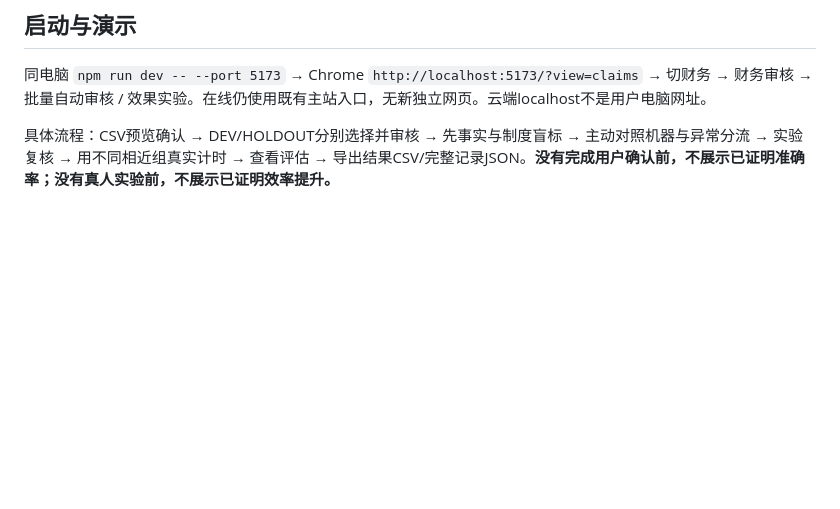
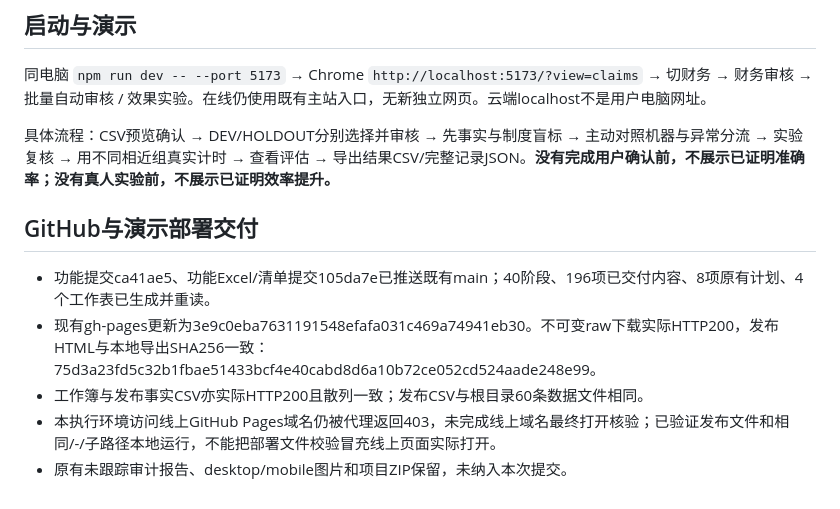
Before and after one commit to Jameyan42/-, a Markdown page: S002_TEST_REPORT.md, the part around the change. Rendered like a GitHub page; blank space fills up the shorter version.

Commit message:
Record S002 publication verification and remaining human experiment steps

```diff
--- a/S002_TEST_REPORT.md
+++ b/S002_TEST_REPORT.md
@@ -72,3 +72,11 @@ DEV机器运行约61.927ms、HOLDOUT约5.834ms（此次具体运行，含暖机/
 同电脑 `npm run dev -- --port 5173` → Chrome `http://localhost:5173/?view=claims` → 切财务 → 财务审核 → 批量自动审核 / 效果实验。在线仍使用既有主站入口，无新独立网页。云端localhost不是用户电脑网址。
 
 具体流程：CSV预览确认 → DEV/HOLDOUT分别选择并审核 → 先事实与制度盲标 → 主动对照机器与异常分流 → 实验复核 → 用不同相近组真实计时 → 查看评估 → 导出结果CSV/完整记录JSON。**没有完成用户确认前，不展示已证明准确率；没有真人实验前，不展示已证明效率提升。**
+
+## GitHub与演示部署交付
+
+- 功能提交ca41ae5、功能Excel/清单提交105da7e已推送既有main；40阶段、196项已交付内容、8项原有计划、4个工作表已生成并重读。
+- 现有gh-pages更新为3e9c0eba7631191548efafa031c469a74941eb30。不可变raw下载实际HTTP200，发布HTML与本地导出SHA256一致：75d3a23fd5c32b1fbae51433bcf4e40cabd8d6a10b72ce052cd524aade248e99。
+- 工作簿与发布事实CSV亦实际HTTP200且散列一致；发布CSV与根目录60条数据文件相同。
+- 本执行环境访问线上GitHub Pages域名仍被代理返回403，未完成线上域名最终打开核验；已验证发布文件和相同/-/子路径本地运行，不能把部署文件校验冒充线上页面实际打开。
+- 原有未跟踪审计报告、desktop/mobile图片和项目ZIP保留，未纳入本次提交。
```
Also changed, not shown: S002_EXPERIMENT_PROTOCOL.md (+1 -1 lines).
